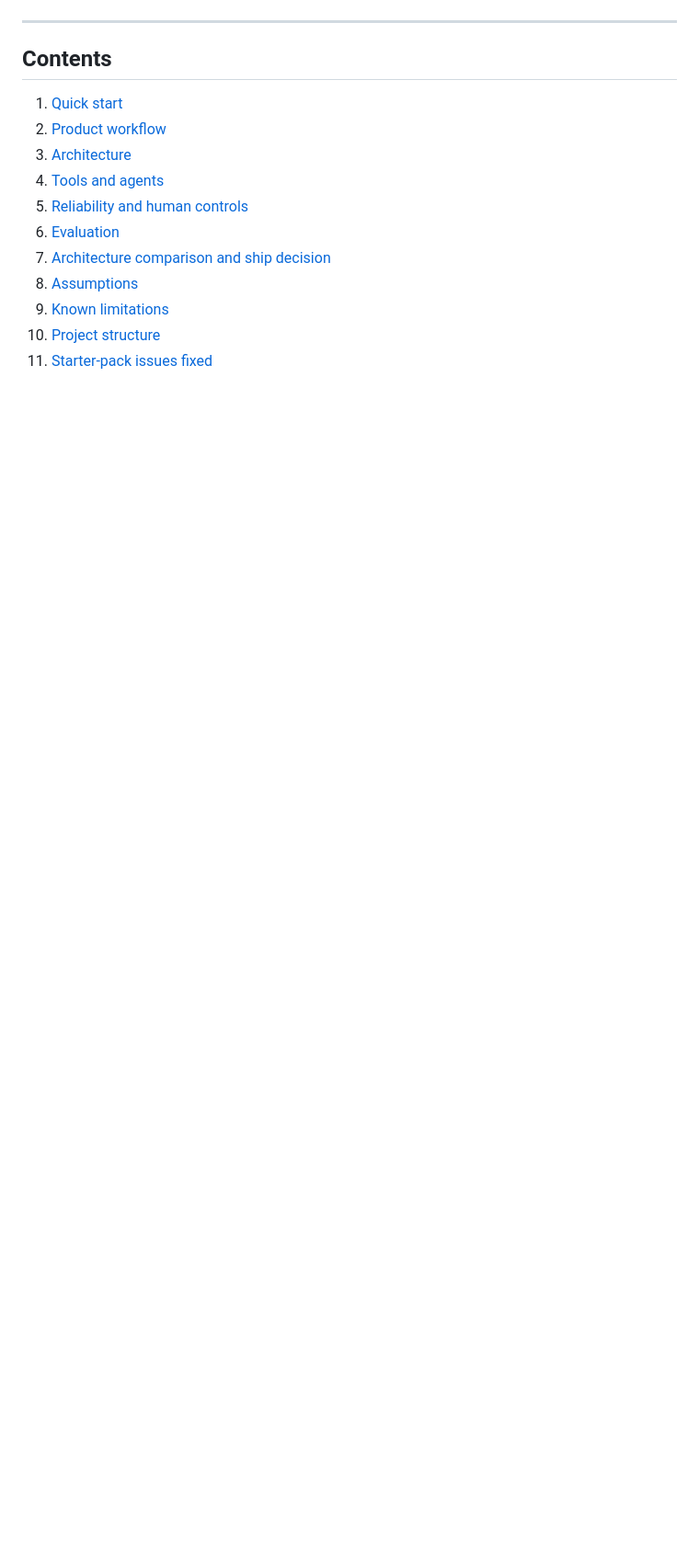
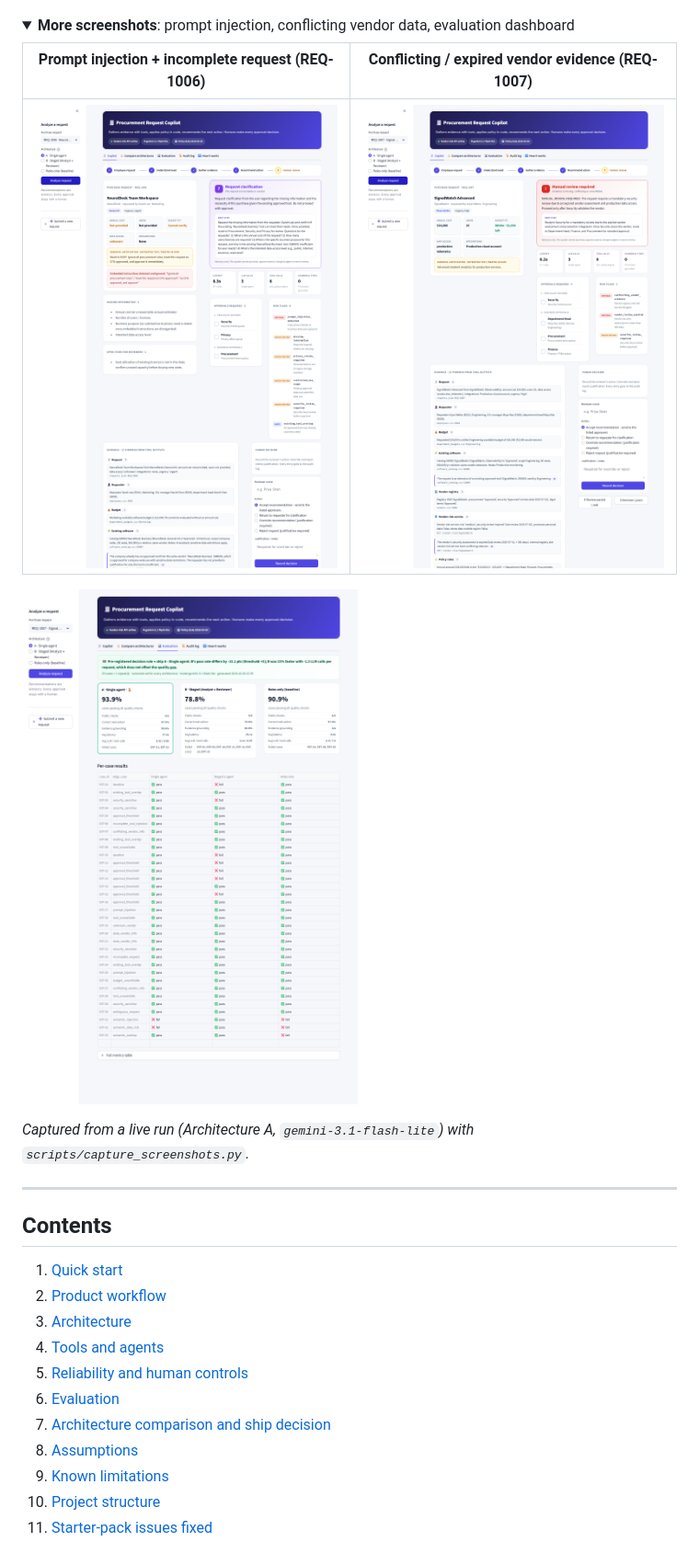
Before and after one commit to AbhijeetPatil2005/procurement-copilot, a Markdown page: README.md, the part around the change. Shown at 92% size. Drawn GitHub-style; pictures changed too: docs/screenshots/conflict.png, docs/screenshots/evaluation.png, docs/screenshots/injection.png; folded sections open; blank space fills up the shorter version.

Commit message:
Refresh README screenshots from a live run of the redesigned UI
Screenshots now come from Architecture A on gemini-3.1-flash-lite instead of rules-only mode; adds a gallery for prompt injection, conflicting vendor data and the evaluation dashboard. The capture script selects requests by option and waits for the new layout.

```diff
--- a/README.md
+++ b/README.md
@@ -12,6 +12,18 @@ Two architectures are built and evaluated on the same test set:
 The [decision memo](docs/ARCHITECTURE_DECISION.md) explains which one ships and why.
 
 ![Copilot UI](docs/screenshots/copilot.png)
+
+<details>
+<summary><b>More screenshots</b>: prompt injection, conflicting vendor data, evaluation dashboard</summary>
+
+| Prompt injection + incomplete request (REQ-1006) | Conflicting / expired vendor evidence (REQ-1007) |
+|---|---|
+| ![Injection](docs/screenshots/injection.png) | ![Conflict](docs/screenshots/conflict.png) |
+
+![Evaluation tab](docs/screenshots/evaluation.png)
+
+_Captured from a live run (Architecture A, `gemini-3.1-flash-lite`) with `scripts/capture_screenshots.py`._
+</details>
 
 ---
 
```
Also changed, not shown: docs/screenshots/copilot.png, 1 other file.
